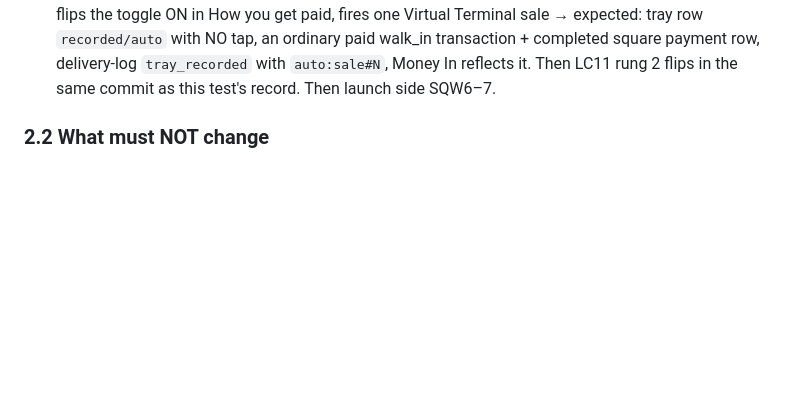
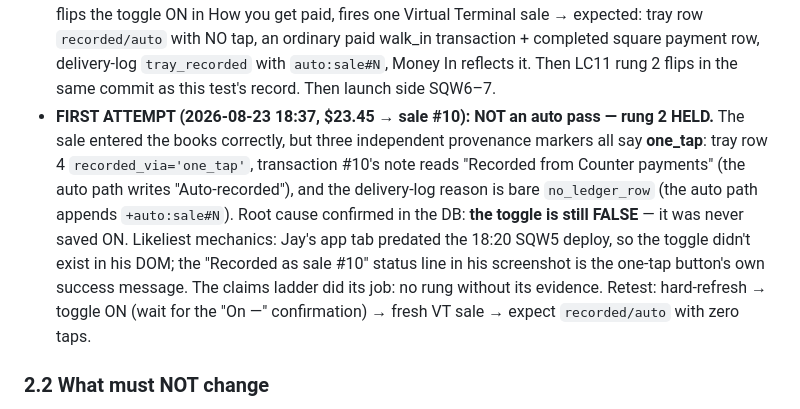
Before and after one commit to J081225/ModernManagement, a Markdown page: docs/sqw-investigation.md, the part around the change. Drawn GitHub-style; blank space fills up the shorter version.

Commit message:
SQ-W register: first auto-record attempt was one_tap — rung 2 HELD
Three provenance markers (recorded_via, note wording, no +auto log
reason) plus the DB flag still FALSE: sale #10 was recorded by the
button, not the auto path — the toggle was never saved ON (tab likely
predated the SQW5 deploy). The ladder held; retest protocol recorded.

Co-Authored-By: Claude Fable 5 <noreply@anthropic.com>

```diff
--- a/docs/sqw-investigation.md
+++ b/docs/sqw-investigation.md
@@ -247,6 +247,20 @@ object; refunds keep theirs); bad-signature rows carry no event id.
   `tray_recorded` with `auto:sale#N`, Money In reflects it. Then LC11
   rung 2 flips in the same commit as this test's record. Then launch
   side SQW6–7.
+- **FIRST ATTEMPT (2026-08-23 18:37, $23.45 → sale #10): NOT an auto
+  pass — rung 2 HELD.** The sale entered the books correctly, but three
+  independent provenance markers all say **one_tap**: tray row 4
+  `recorded_via='one_tap'`, transaction #10's note reads "Recorded from
+  Counter payments" (the auto path writes "Auto-recorded"), and the
+  delivery-log reason is bare `no_ledger_row` (the auto path appends
+  `+auto:sale#N`). Root cause confirmed in the DB: **the toggle is
+  still FALSE** — it was never saved ON. Likeliest mechanics: Jay's app
+  tab predated the 18:20 SQW5 deploy, so the toggle didn't exist in his
+  DOM; the "Recorded as sale #10" status line in his screenshot is the
+  one-tap button's own success message. The claims ladder did its job:
+  no rung without its evidence. Retest: hard-refresh → toggle ON (wait
+  for the "On —" confirmation) → fresh VT sale → expect `recorded/auto`
+  with zero taps.
 
 ### 2.2 What must NOT change
 The three-way check for link payments — signed event's merchant ==
```
